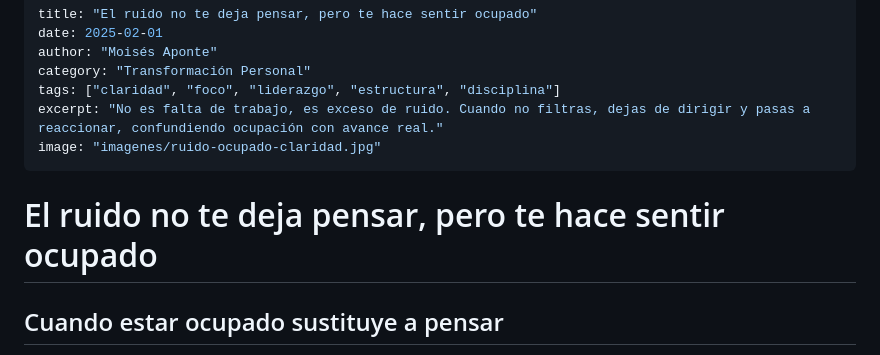
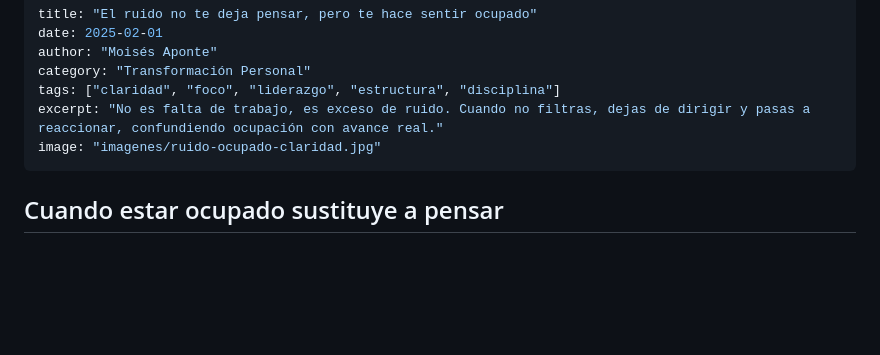
Before and after one commit to hathorascend/hathor-landing, a Markdown page: posts_md/clave-personal.md, the part around the change. GitHub-like rendering; blank space fills up the shorter version.

Commit message:
Remove duplicate title from clave-personal.md

```diff
--- a/posts_md/clave-personal.md
+++ b/posts_md/clave-personal.md
@@ -8,7 +8,6 @@ excerpt: "No es falta de trabajo, es exceso de ruido. Cuando no filtras, dejas d
 image: "imagenes/ruido-ocupado-claridad.jpg"
 ---
 
-# El ruido no te deja pensar, pero te hace sentir ocupado
 
 ## Cuando estar ocupado sustituye a pensar
 
```
